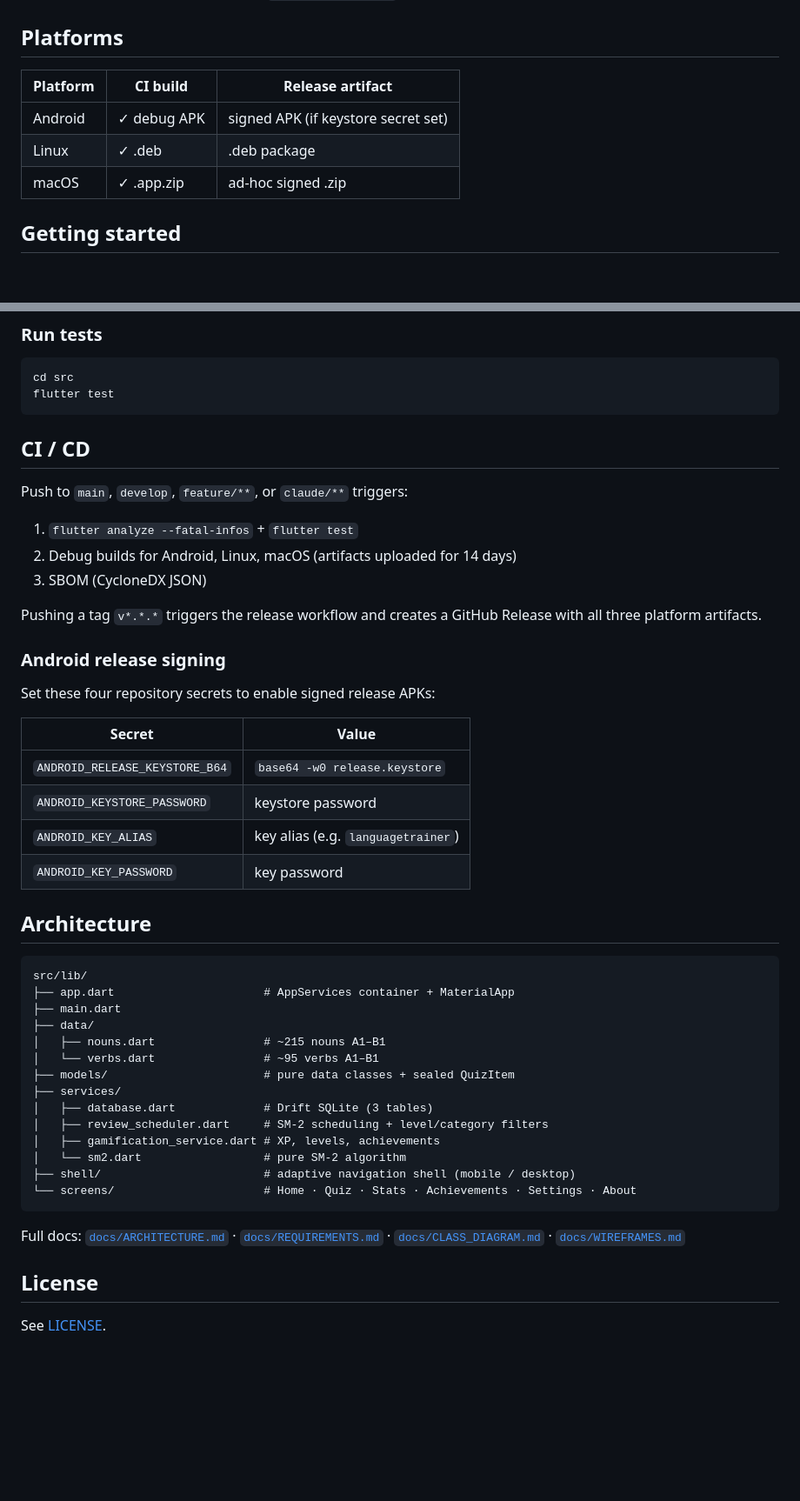
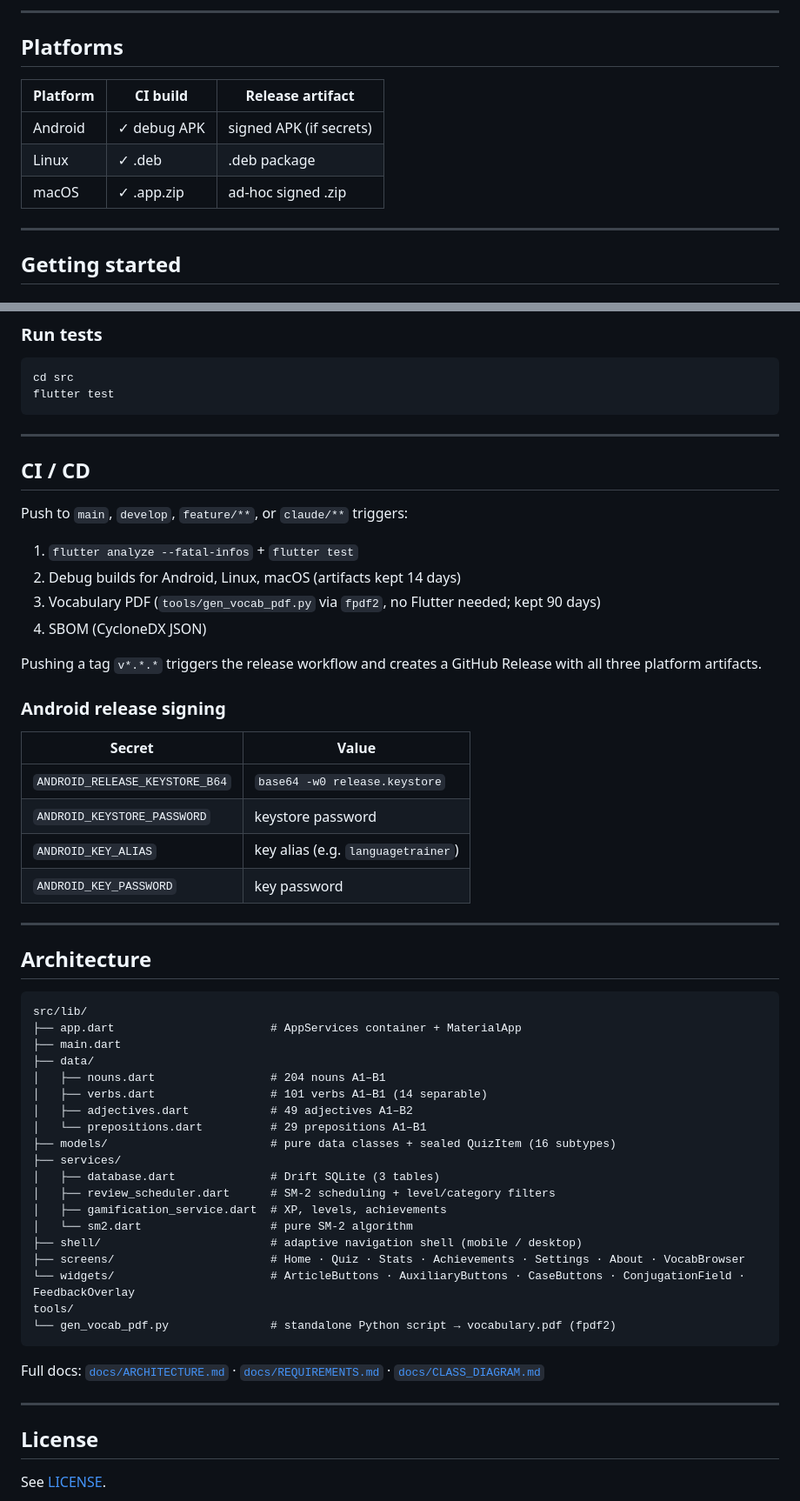
Before and after one commit to Cythraul89/LanguageTrainer, a Markdown page: README.md, 2 parts joined by grey strips. Shown at 87% size. Drawn GitHub-style; blank space fills up the shorter version.

````diff
--- a/README.md
+++ b/README.md
@@ -28,11 +64,14 @@ Full word list with conjugation tables: [`docs/VOCABULARY.md`](docs/VOCABULARY.m
+---
 
 ## Platforms
 
-| Platform | CI build | Release artifact |
-|----------|----------|-----------------|
-| Android | ✓ debug APK | signed APK (if keystore secret set) |
-| Linux | ✓ .deb | .deb package |
-| macOS | ✓ .app.zip | ad-hoc signed .zip |
+| Platform | CI build         | Release artifact        |
+|----------|------------------|-------------------------|
+| Android  | ✓ debug APK      | signed APK (if secrets) |
+| Linux    | ✓ .deb           | .deb package            |
+| macOS    | ✓ .app.zip       | ad-hoc signed .zip      |
+
+---
 
 ## Getting started
 
@@ -57,19 +96,20 @@ cd src
 flutter test
 ```
 
+---
+
 ## CI / CD
 
 Push to `main`, `develop`, `feature/**`, or `claude/**` triggers:
 
 1. `flutter analyze --fatal-infos` + `flutter test`
-2. Debug builds for Android, Linux, macOS (artifacts uploaded for 14 days)
-3. SBOM (CycloneDX JSON)
+2. Debug builds for Android, Linux, macOS (artifacts kept 14 days)
+3. Vocabulary PDF (`tools/gen_vocab_pdf.py` via `fpdf2`, no Flutter needed; kept 90 days)
+4. SBOM (CycloneDX JSON)
 
 Pushing a tag `v*.*.*` triggers the release workflow and creates a GitHub Release with all three platform artifacts.
 
 ### Android release signing
-
-Set these four repository secrets to enable signed release APKs:
 
 | Secret | Value |
 |--------|-------|
@@ -78,26 +118,35 @@ Set these four repository secrets to enable signed release APKs:
 | `ANDROID_KEY_ALIAS` | key alias (e.g. `languagetrainer`) |
 | `ANDROID_KEY_PASSWORD` | key password |
 
+---
+
 ## Architecture
 
 ```
 src/lib/
-├── app.dart                      # AppServices container + MaterialApp
+├── app.dart                       # AppServices container + MaterialApp
 ├── main.dart
 ├── data/
-│   ├── nouns.dart                # ~215 nouns A1–B1
-│   └── verbs.dart                # ~95 verbs A1–B1
-├── models/                       # pure data classes + sealed QuizItem
+│   ├── nouns.dart                 # 204 nouns A1–B1
+│   ├── verbs.dart                 # 101 verbs A1–B1 (14 separable)
+│   ├── adjectives.dart            # 49 adjectives A1–B2
+│   └── prepositions.dart          # 29 prepositions A1–B1
+├── models/                        # pure data classes + sealed QuizItem (16 subtypes)
 ├── services/
-│   ├── database.dart             # Drift SQLite (3 tables)
-│   ├── review_scheduler.dart     # SM-2 scheduling + level/category filters
-│   ├── gamification_service.dart # XP, levels, achievements
-│   └── sm2.dart                  # pure SM-2 algorithm
-├── shell/                        # adaptive navigation shell (mobile / desktop)
-└── screens/                      # Home · Quiz · Stats · Achievements · Settings · About
+│   ├── database.dart              # Drift SQLite (3 tables)
+│   ├── review_scheduler.dart      # SM-2 scheduling + level/category filters
+│   ├── gamification_service.dart  # XP, levels, achievements
+│   └── sm2.dart                   # pure SM-2 algorithm
+├── shell/                         # adaptive navigation shell (mobile / desktop)
+├── screens/                       # Home · Quiz · Stats · Achievements · Settings · About · VocabBrowser
+└── widgets/                       # ArticleButtons · AuxiliaryButtons · CaseButtons · ConjugationField · FeedbackOverlay
+tools/
+└── gen_vocab_pdf.py               # standalone Python script → vocabulary.pdf (fpdf2)
 ```
 
-Full docs: [`docs/ARCHITECTURE.md`](docs/ARCHITECTURE.md) · [`docs/REQUIREMENTS.md`](docs/REQUIREMENTS.md) · [`docs/CLASS_DIAGRAM.md`](docs/CLASS_DIAGRAM.md) · [`docs/WIREFRAMES.md`](docs/WIREFRAMES.md)
+Full docs: [`docs/ARCHITECTURE.md`](docs/ARCHITECTURE.md) · [`docs/REQUIREMENTS.md`](docs/REQUIREMENTS.md) · [`docs/CLASS_DIAGRAM.md`](docs/CLASS_DIAGRAM.md)
+
+---
 
 ## License
 
````
Also changed, not shown: other parts of README.md (+48 -12 lines).
